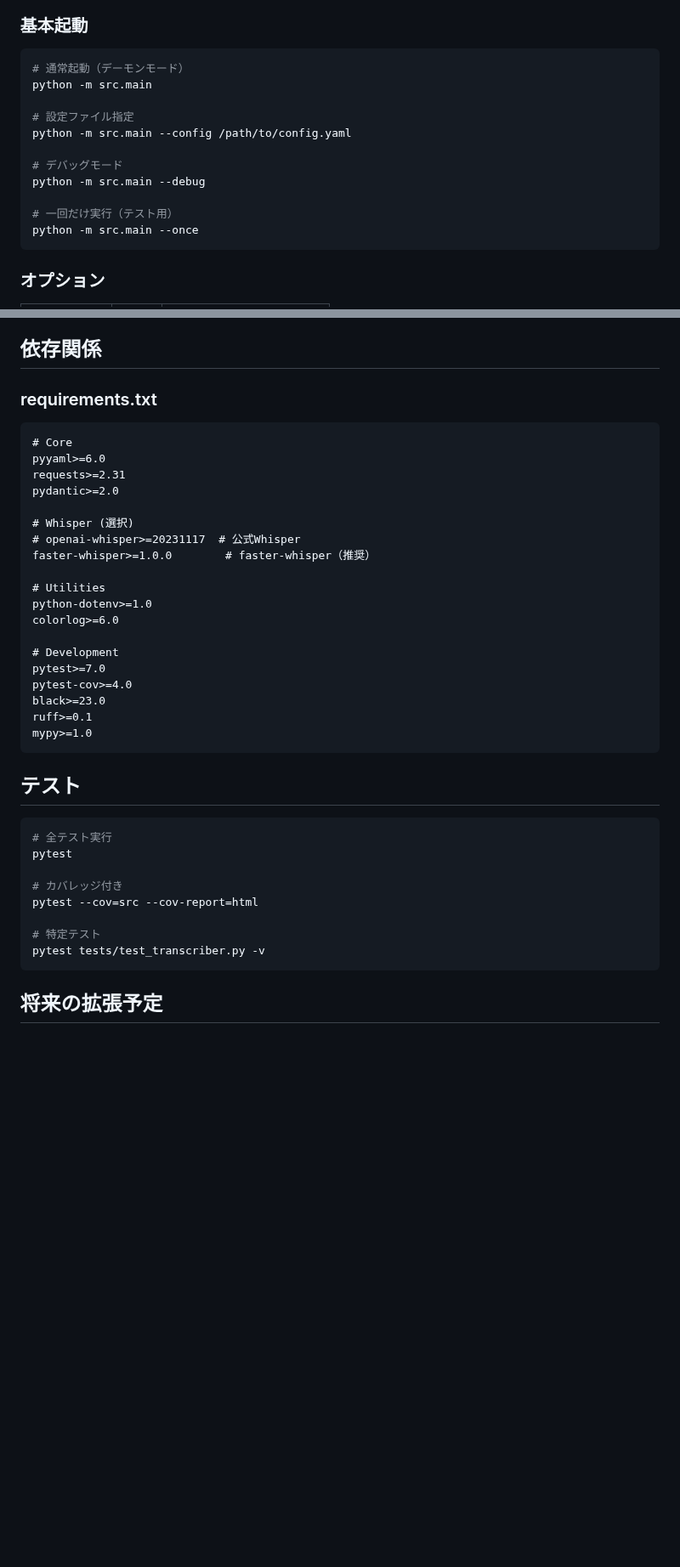
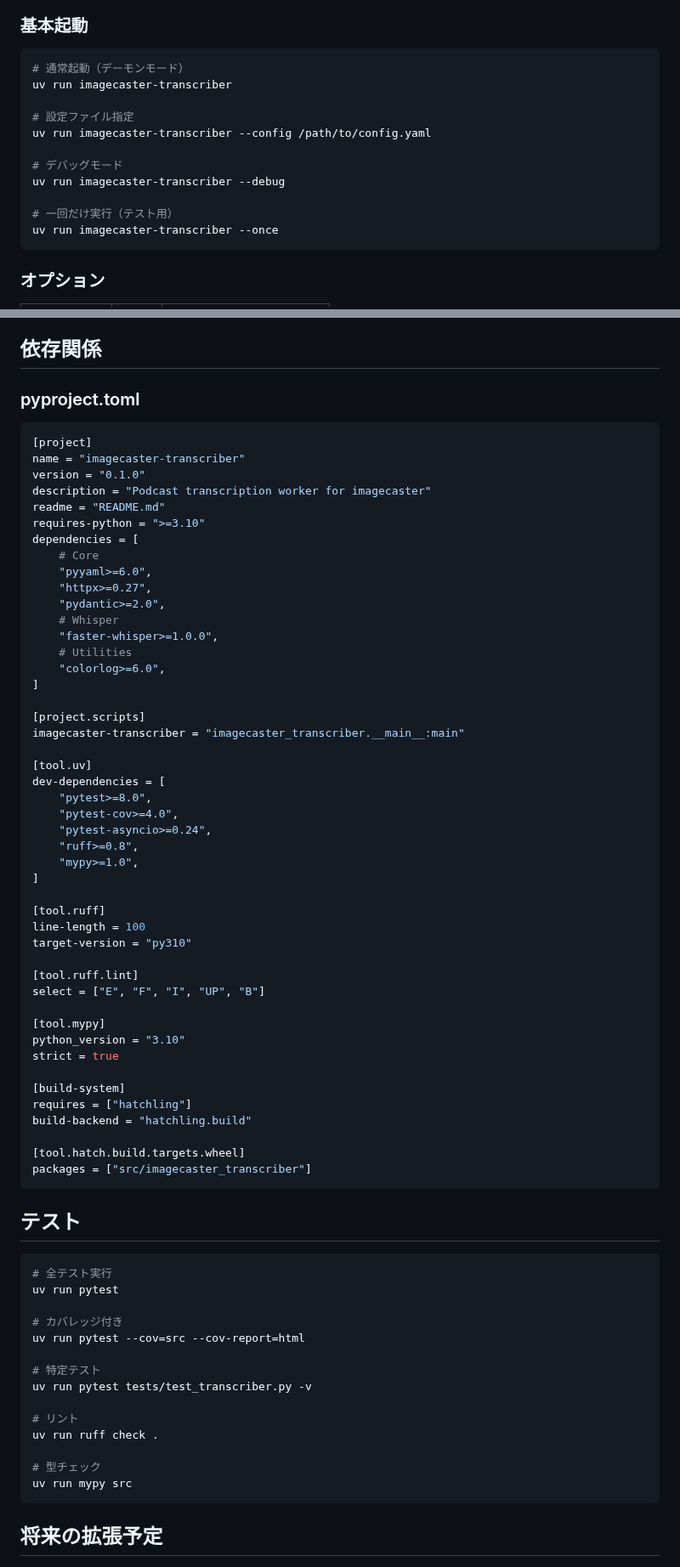
Before and after one commit to sngazm/imagecaster, a Markdown page: docs/TRANSCRIBER.md, 2 parts joined by grey strips. Shown at 85% size. Drawn GitHub-style; blank space fills up the shorter version.

Commit message:
docs: imagecaster-transcriberをuvに変更
- pip/venvからuvパッケージマネージャーに移行
- requirements.txtからpyproject.toml形式に変更
- ディレクトリ構造をuv対応（src/imagecaster_transcriber/）
- 実行コマンドをuv run形式に更新
- 開発ツール設定（ruff, mypy）をpyproject.tomlに統合

````diff
--- a/docs/TRANSCRIBER.md
+++ b/docs/TRANSCRIBER.md
@@ -319,16 +322,16 @@ class Segment:
 
 ```bash
 # 通常起動（デーモンモード）
-python -m src.main
+uv run imagecaster-transcriber
 
 # 設定ファイル指定
-python -m src.main --config /path/to/config.yaml
+uv run imagecaster-transcriber --config /path/to/config.yaml
 
 # デバッグモード
-python -m src.main --debug
+uv run imagecaster-transcriber --debug
 
 # 一回だけ実行（テスト用）
-python -m src.main --once
+uv run imagecaster-transcriber --once
 ```
 
 ### オプション
@@ -455,41 +457,74 @@ signal.signal(signal.SIGTERM, signal_handler)
 
 ## 依存関係
 
-### requirements.txt
+### pyproject.toml
 
-```
-# Core
-pyyaml>=6.0
-requests>=2.31
-pydantic>=2.0
+```toml
+[project]
+name = "imagecaster-transcriber"
+version = "0.1.0"
+description = "Podcast transcription worker for imagecaster"
+readme = "README.md"
+requires-python = ">=3.10"
+dependencies = [
+    # Core
+    "pyyaml>=6.0",
+    "httpx>=0.27",
+    "pydantic>=2.0",
+    # Whisper
+    "faster-whisper>=1.0.0",
+    # Utilities
+    "colorlog>=6.0",
+]
 
-# Whisper (選択)
-# openai-whisper>=20231117  # 公式Whisper
-faster-whisper>=1.0.0        # faster-whisper（推奨）
+[project.scripts]
+imagecaster-transcriber = "imagecaster_transcriber.__main__:main"
 
-# Utilities
-python-dotenv>=1.0
-colorlog>=6.0
+[tool.uv]
+dev-dependencies = [
+    "pytest>=8.0",
+    "pytest-cov>=4.0",
+    "pytest-asyncio>=0.24",
+    "ruff>=0.8",
+    "mypy>=1.0",
+]
 
-# Development
-pytest>=7.0
-pytest-cov>=4.0
-black>=23.0
-ruff>=0.1
-mypy>=1.0
+[tool.ruff]
+line-length = 100
+target-version = "py310"
+
+[tool.ruff.lint]
+select = ["E", "F", "I", "UP", "B"]
+
+[tool.mypy]
+python_version = "3.10"
+strict = true
+
+[build-system]
+requires = ["hatchling"]
+build-backend = "hatchling.build"
+
+[tool.hatch.build.targets.wheel]
+packages = ["src/imagecaster_transcriber"]
 ```
 
 ## テスト
 
 ```bash
 # 全テスト実行
-pytest
+uv run pytest
 
 # カバレッジ付き
-pytest --cov=src --cov-report=html
+uv run pytest --cov=src --cov-report=html
 
 # 特定テスト
-pytest tests/test_transcriber.py -v
+uv run pytest tests/test_transcriber.py -v
+
+# リント
+uv run ruff check .
+
+# 型チェック
+uv run mypy src
 ```
 
 ## 将来の拡張予定
````
Also changed, not shown: other parts of docs/TRANSCRIBER.md (+20 -18 lines).
